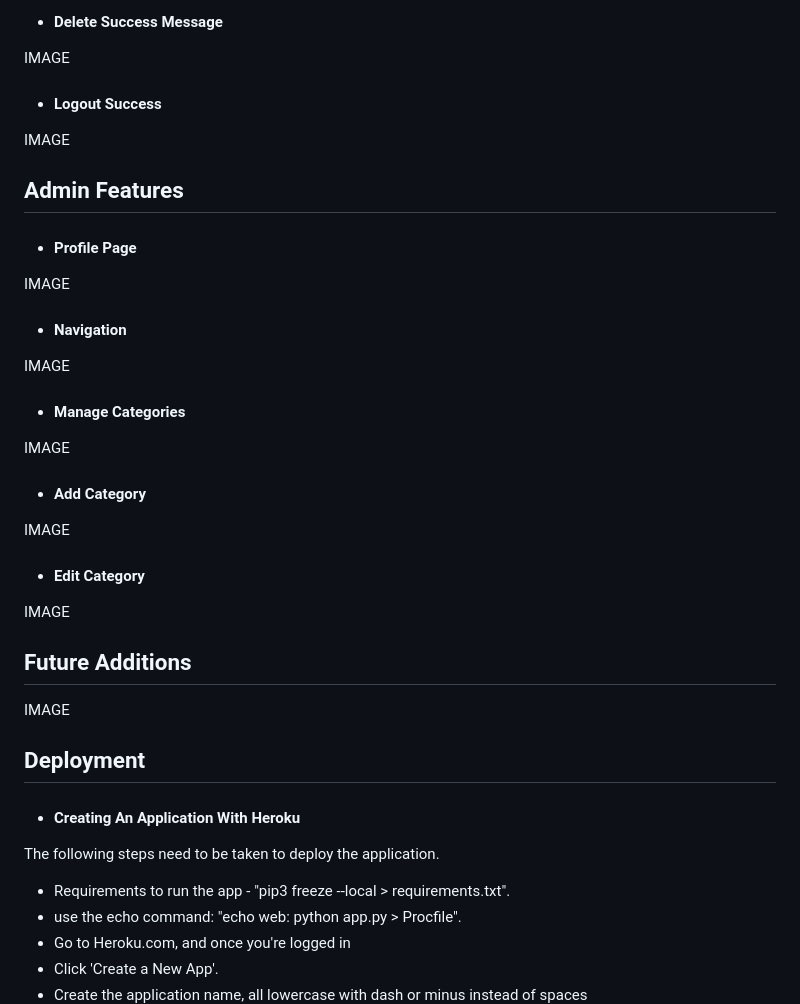
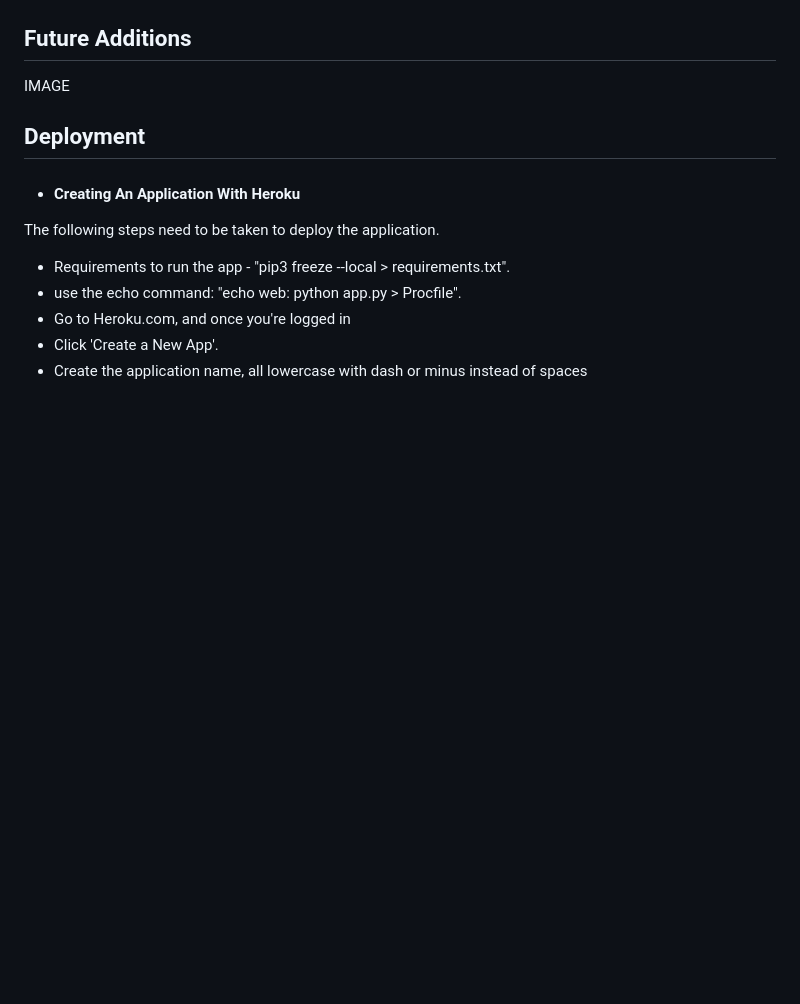
Before and after one commit to rockroman/student_test, a Markdown page: README.md, the part around one of its changes. Drawn GitHub-style; blank space fills up the shorter version.

```diff
--- a/README.md
+++ b/README.md
@@ -191,31 +145,3 @@ IMAGE
-* #### Delete Success Message
-IMAGE
-
-* #### Logout Success
-IMAGE
-
-
-
-
-
-
-## Admin Features
-* #### Profile Page
-IMAGE
-
-* #### Navigation
-IMAGE
-
-* #### Manage Categories
-IMAGE
-
-* #### Add Category
-
-IMAGE
-
-* #### Edit Category
-
-IMAGE
 
 
 
```
Also changed, not shown: other parts of README.md (+0 -46 lines).
